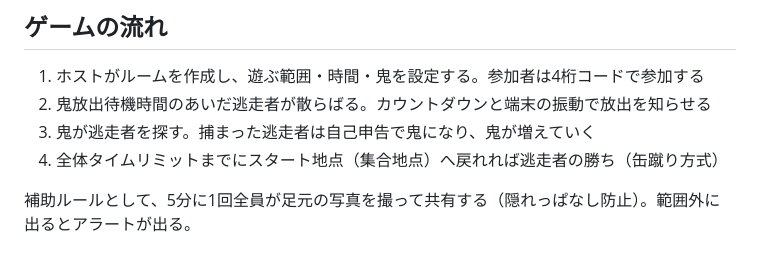
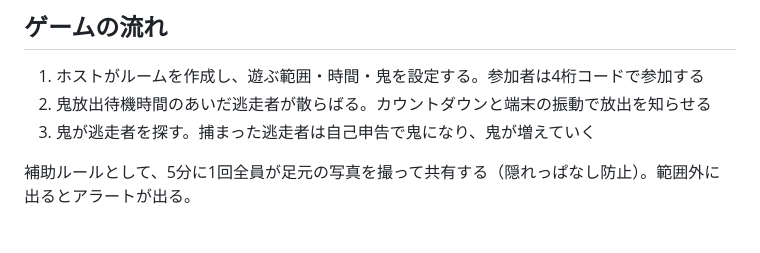
Before and after one commit to kajiLabTeam/kakureru, a Markdown page: README.md, the part around the change. GitHub-like rendering.

Commit message:
Update game rules in README.md
Remove the winning condition for the runners in the game rules.

```diff
--- a/README.md
+++ b/README.md
@@ -9,7 +9,6 @@ GPS だけの鬼ごっこは**鬼が不利**になりやすい。そこで屋内
 1. ホストがルームを作成し、遊ぶ範囲・時間・鬼を設定する。参加者は4桁コードで参加する
 2. 鬼放出待機時間のあいだ逃走者が散らばる。カウントダウンと端末の振動で放出を知らせる
 3. 鬼が逃走者を探す。捕まった逃走者は自己申告で鬼になり、鬼が増えていく
-4. 全体タイムリミットまでにスタート地点（集合地点）へ戻れれば逃走者の勝ち（缶蹴り方式）
 
 補助ルールとして、5分に1回全員が足元の写真を撮って共有する（隠れっぱなし防止）。範囲外に出るとアラートが出る。
 
```
